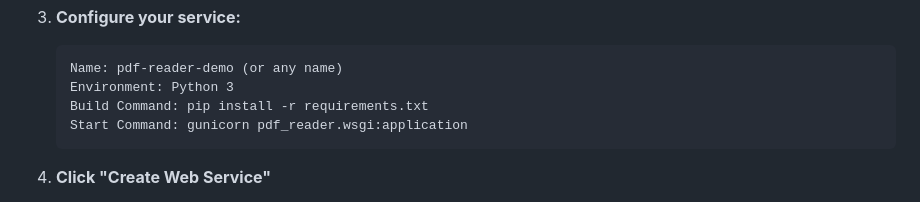
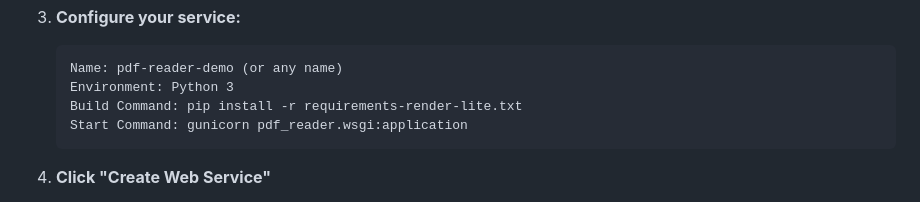
Before and after one commit to mathivarman/PDF_Reader, a Markdown page: RENDER_FREE_DEPLOYMENT.md, the part around the change. Drawn GitHub-style.

Commit message:
Update Render deployment guide to use requirements-render-lite.txt

````diff
--- a/RENDER_FREE_DEPLOYMENT.md
+++ b/RENDER_FREE_DEPLOYMENT.md
@@ -33,7 +33,7 @@
    ```
    Name: pdf-reader-demo (or any name)
    Environment: Python 3
-   Build Command: pip install -r requirements.txt
+   Build Command: pip install -r requirements-render-lite.txt
    Start Command: gunicorn pdf_reader.wsgi:application
    ```
 
````
